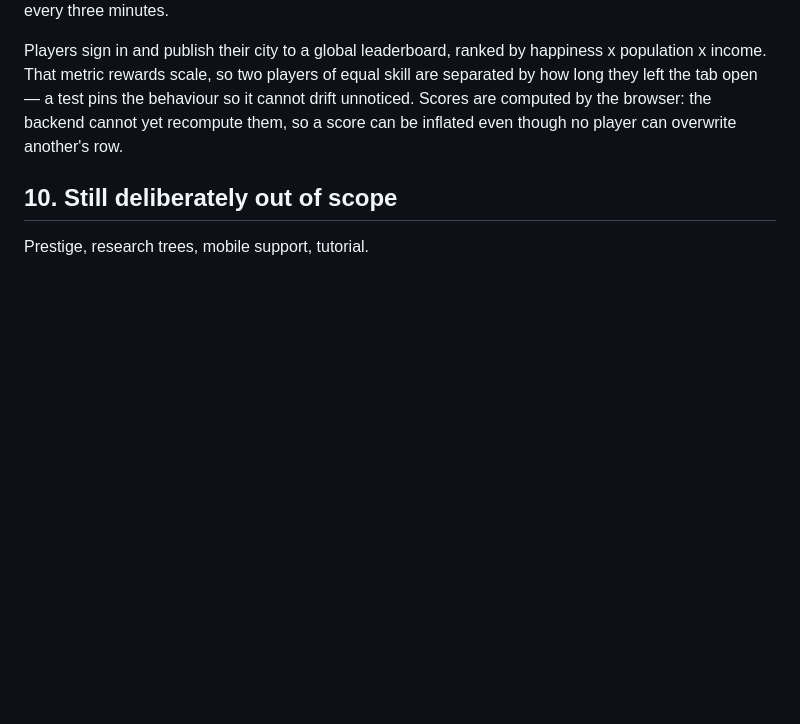
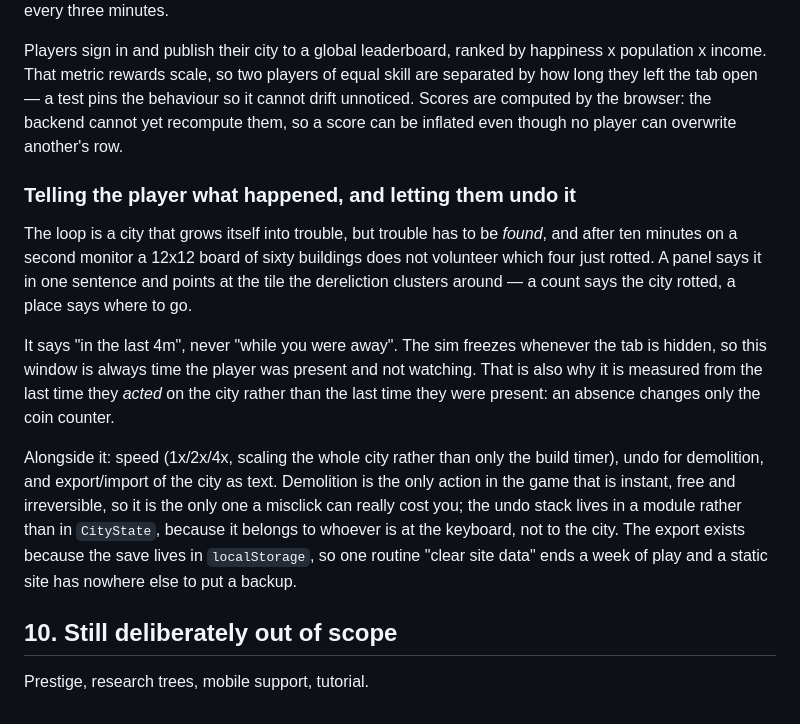
Before and after one commit to mikedotJS/idle-city, a Markdown page: DESIGN.md, the part around the change. Drawn GitHub-style; blank space fills up the shorter version.

Commit message:
Record the activity panel and the quality-of-life batch in the design
DESIGN.md had drifted behind the code again. Section 9 exists precisely
so that features added after the "deliberately out of scope" list was
written are kept honest rather than quietly absorbed.

Co-Authored-By: Claude Opus 5 <noreply@anthropic.com>
Claude-Session: https://claude.ai/code/session_016KLVVXg41UoKbFP2k8Xy9b

```diff
--- a/DESIGN.md
+++ b/DESIGN.md
@@ -395,6 +395,29 @@ behaviour so it cannot drift unnoticed. Scores are computed by the browser: the
 backend cannot yet recompute them, so a score can be inflated even though no
 player can overwrite another's row.
 
+### Telling the player what happened, and letting them undo it
+
+The loop is a city that grows itself into trouble, but trouble has to be
+*found*, and after ten minutes on a second monitor a 12x12 board of sixty
+buildings does not volunteer which four just rotted. A panel says it in one
+sentence and points at the tile the dereliction clusters around — a count says
+the city rotted, a place says where to go.
+
+It says "in the last 4m", never "while you were away". The sim freezes whenever
+the tab is hidden, so this window is always time the player was present and not
+watching. That is also why it is measured from the last time they *acted* on
+the city rather than the last time they were present: an absence changes only
+the coin counter.
+
+Alongside it: speed (1x/2x/4x, scaling the whole city rather than only the
+build timer), undo for demolition, and export/import of the city as text.
+Demolition is the only action in the game that is instant, free and
+irreversible, so it is the only one a misclick can really cost you; the undo
+stack lives in a module rather than in `CityState`, because it belongs to
+whoever is at the keyboard, not to the city. The export exists because the save
+lives in `localStorage`, so one routine "clear site data" ends a week of play
+and a static site has nowhere else to put a backup.
+
 ## 10. Still deliberately out of scope
 
 Prestige, research trees, mobile support, tutorial.
```
